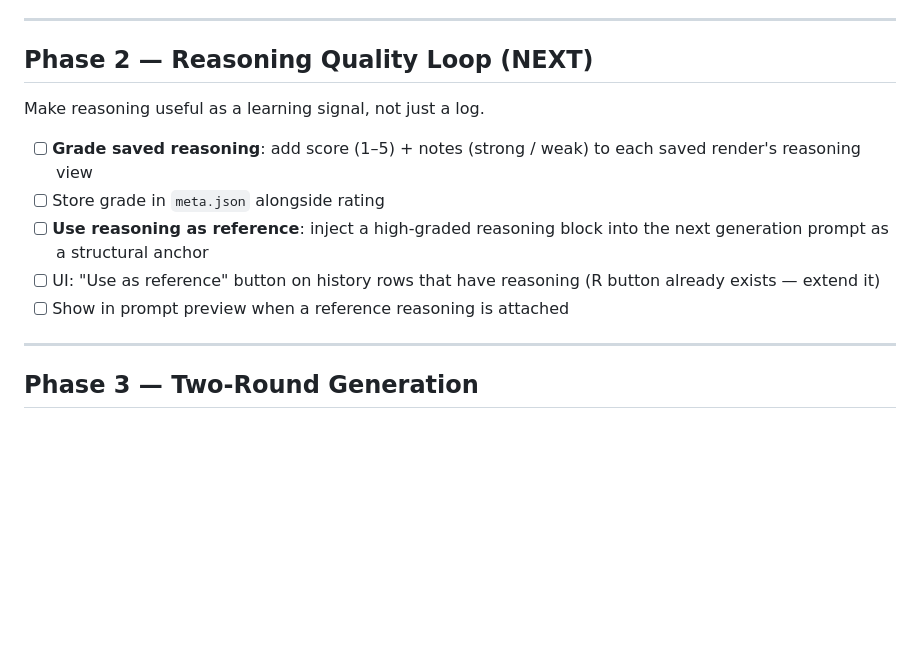
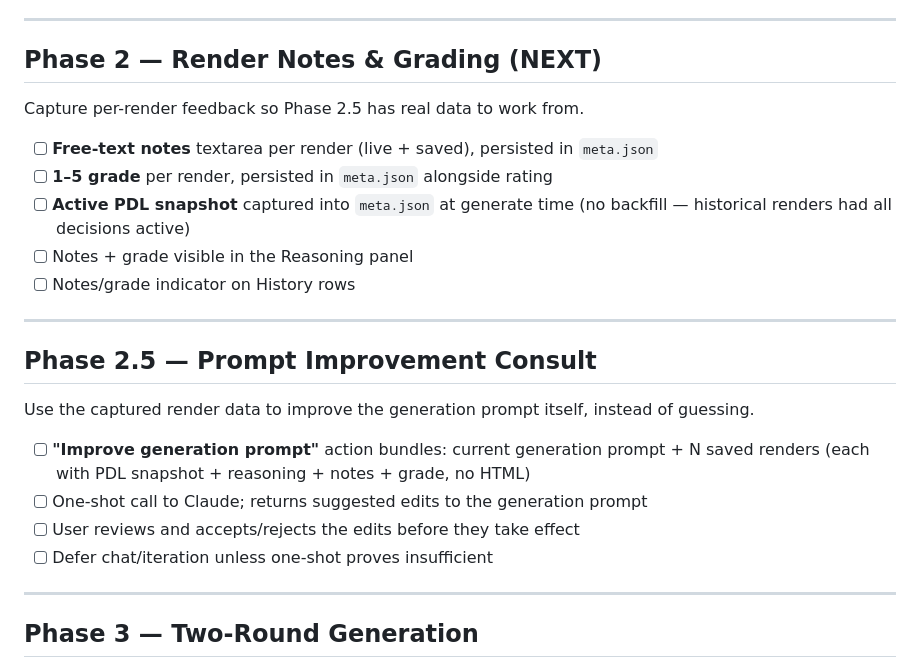
Before and after one commit to nazgula/uiAdl, a Markdown page: specs/roadmap.md, the part around the change. Rendered like a GitHub page; blank space fills up the shorter version.

Commit message:
Replan: split Phase 2 into Notes & Grading + Prompt Improvement Consult
Phase 2 was originally "Reasoning Quality Loop" (grade reasoning + inject as
reference). Split into two leaner phases: Phase 2 captures per-render data
(notes, grade, active PDL snapshot) and Phase 2.5 uses that data to improve
the generation prompt via a one-shot Claude consult.

Co-Authored-By: Claude Opus 4.7 (1M context) <noreply@anthropic.com>

```diff
--- a/specs/roadmap.md
+++ b/specs/roadmap.md
@@ -104,15 +104,26 @@ Side-by-side comparison of renders. Built before the reasoning loop because grad
 
 ---
 
-## Phase 2 — Reasoning Quality Loop (NEXT)
+## Phase 2 — Render Notes & Grading (NEXT)
 
-Make reasoning useful as a learning signal, not just a log.
+Capture per-render feedback so Phase 2.5 has real data to work from.
 
-- [ ] **Grade saved reasoning**: add score (1–5) + notes (strong / weak) to each saved render's reasoning view
-- [ ] Store grade in `meta.json` alongside rating
-- [ ] **Use reasoning as reference**: inject a high-graded reasoning block into the next generation prompt as a structural anchor
-- [ ] UI: "Use as reference" button on history rows that have reasoning (R button already exists — extend it)
-- [ ] Show in prompt preview when a reference reasoning is attached
+- [ ] **Free-text notes** textarea per render (live + saved), persisted in `meta.json`
+- [ ] **1–5 grade** per render, persisted in `meta.json` alongside rating
+- [ ] **Active PDL snapshot** captured into `meta.json` at generate time (no backfill — historical renders had all decisions active)
+- [ ] Notes + grade visible in the Reasoning panel
+- [ ] Notes/grade indicator on History rows
+
+---
+
+## Phase 2.5 — Prompt Improvement Consult
+
+Use the captured render data to improve the generation prompt itself, instead of guessing.
+
+- [ ] **"Improve generation prompt"** action bundles: current generation prompt + N saved renders (each with PDL snapshot + reasoning + notes + grade, no HTML)
+- [ ] One-shot call to Claude; returns suggested edits to the generation prompt
+- [ ] User reviews and accepts/rejects the edits before they take effect
+- [ ] Defer chat/iteration unless one-shot proves insufficient
 
 ---
 
```
